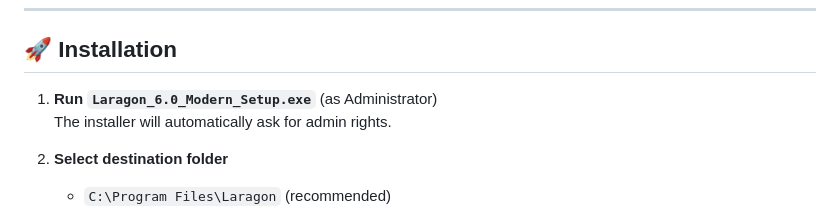
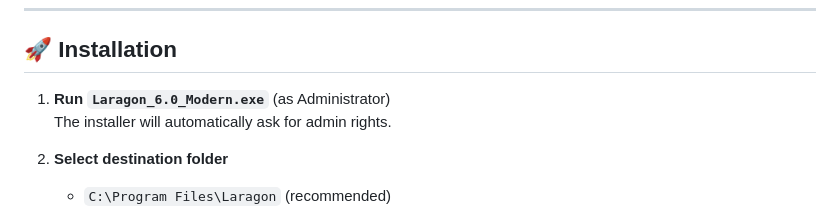
Before and after one commit to ovcharovcoder/laragon_6_modern, a Markdown page: README.md, the part around the change. GitHub-like rendering.

```diff
--- a/README.md
+++ b/README.md
@@ -20,7 +20,7 @@
 
 ## 🚀 Installation
 
-1. **Run `Laragon_6.0_Modern_Setup.exe`** (as Administrator)
+1. **Run `Laragon_6.0_Modern.exe`** (as Administrator)
    The installer will automatically ask for admin rights.
 
 2. **Select destination folder**
```
